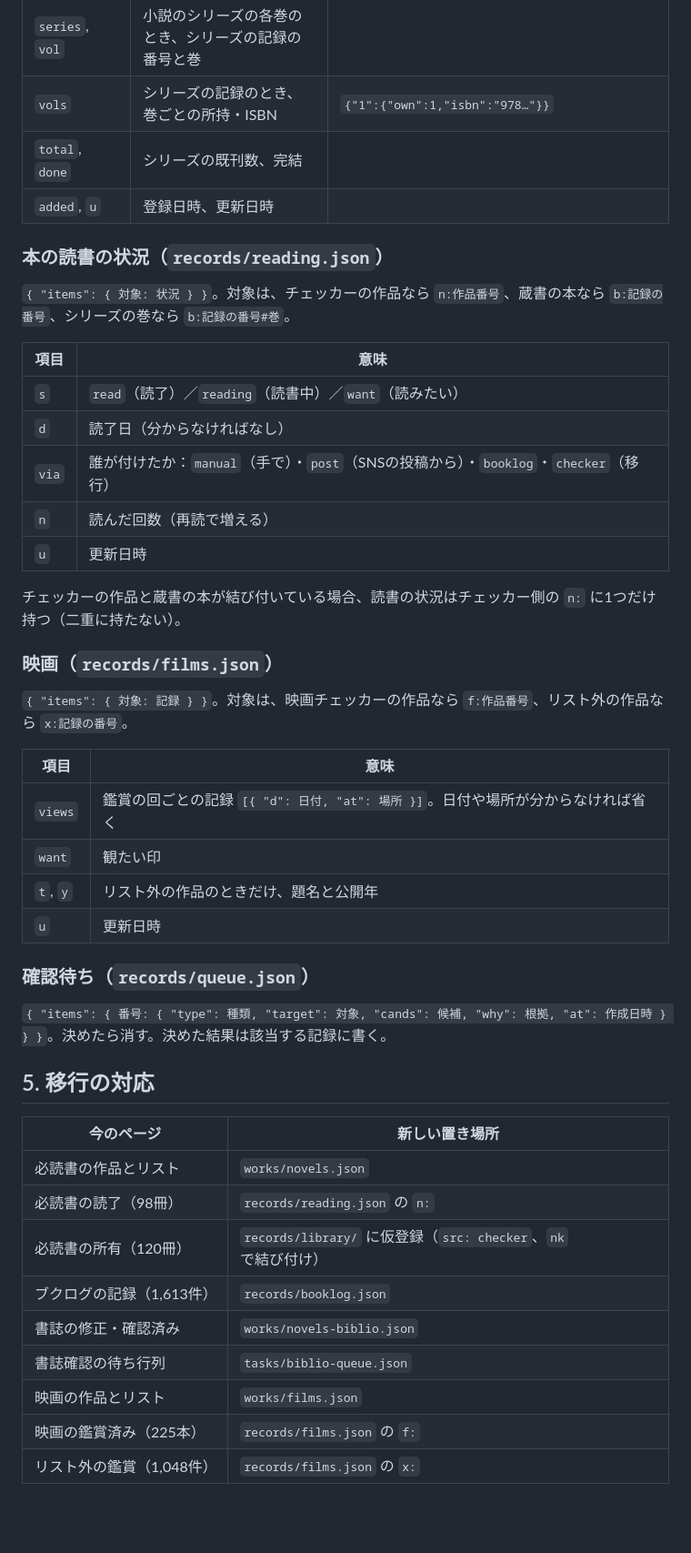
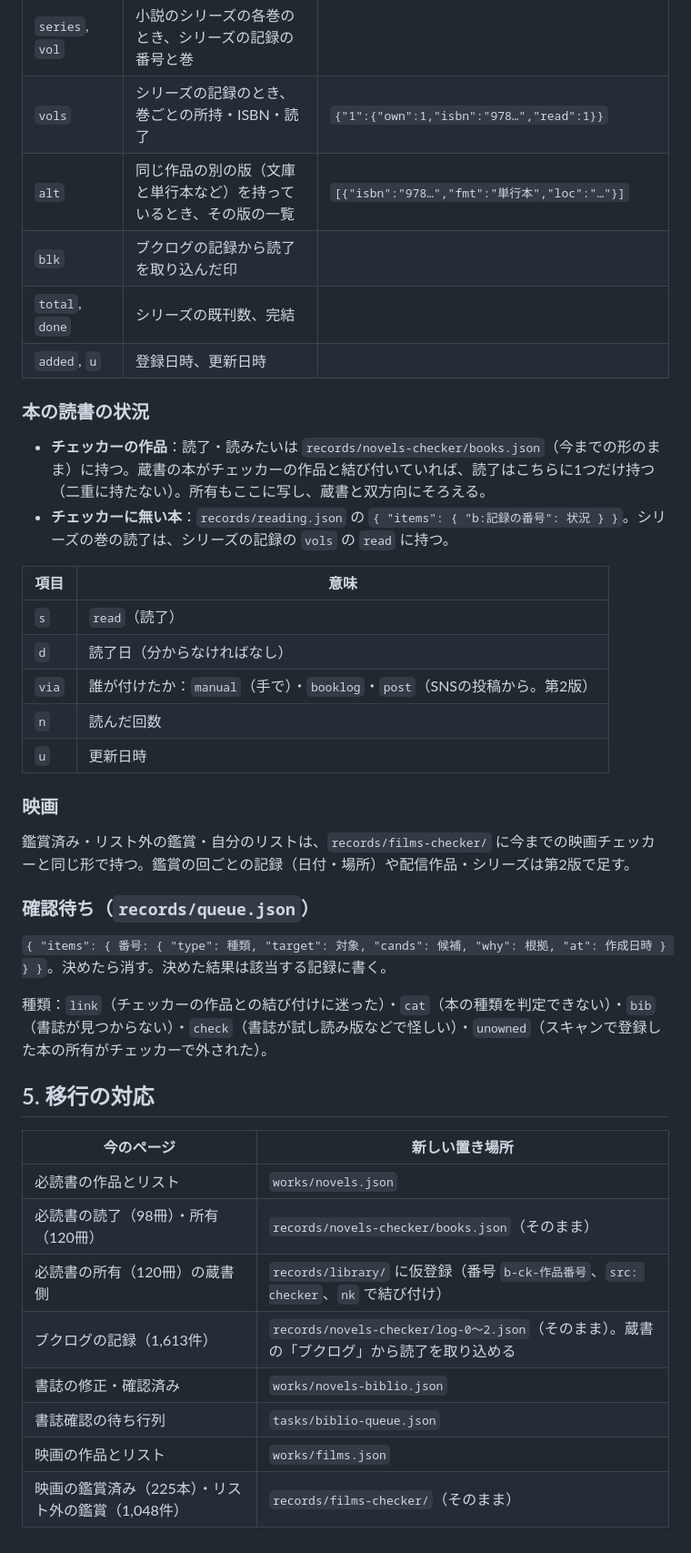
Before and after one commit to wolful1002/shelf, a Markdown page: docs/data-design.md, the part around one of its changes. Shown at 91% size. Drawn GitHub-style; blank space fills up the shorter version.

Commit message:
設計メモを、実際に作った形（チェッカーの記録はそのまま置く・FNVで分ける）に合わせる
Co-Authored-By: Claude Opus 5.5 <noreply@anthropic.com>
Claude-Session: https://claude.ai/code/session_01PsJisuwaL7pR3xV7gpjfwQ

```diff
--- a/docs/data-design.md
+++ b/docs/data-design.md
@@ -55,49 +56,44 @@
 | `nk` | 必読書チェッカーの作品の番号（結び付いていれば） | `52abdb42` |
 | `link` | 照合の状態 | `auto`（自動）・`manual`（手で選んだ）・`none`（結び付けない）・`wait`（確認待ち） |
 | `series`, `vol` | 小説のシリーズの各巻のとき、シリーズの記録の番号と巻 | |
-| `vols` | シリーズの記録のとき、巻ごとの所持・ISBN | `{"1":{"own":1,"isbn":"978…"}}` |
+| `vols` | シリーズの記録のとき、巻ごとの所持・ISBN・読了 | `{"1":{"own":1,"isbn":"978…","read":1}}` |
+| `alt` | 同じ作品の別の版（文庫と単行本など）を持っているとき、その版の一覧 | `[{"isbn":"978…","fmt":"単行本","loc":"…"}]` |
+| `blk` | ブクログの記録から読了を取り込んだ印 | |
 | `total`, `done` | シリーズの既刊数、完結 | |
 | `added`, `u` | 登録日時、更新日時 | |
 
-### 本の読書の状況（`records/reading.json`）
+### 本の読書の状況
 
-`{ "items": { 対象: 状況 } }`。対象は、チェッカーの作品なら `n:作品番号`、蔵書の本なら `b:記録の番号`、シリーズの巻なら `b:記録の番号#巻`。
+- **チェッカーの作品**：読了・読みたいは `records/novels-checker/books.json`（今までの形のまま）に持つ。蔵書の本がチェッカーの作品と結び付いていれば、読了はこちらに1つだけ持つ（二重に持たない）。所有もここに写し、蔵書と双方向にそろえる。
+- **チェッカーに無い本**：`records/reading.json` の `{ "items": { "b:記録の番号": 状況 } }`。シリーズの巻の読了は、シリーズの記録の `vols` の `read` に持つ。
 
 | 項目 | 意味 |
 | --- | --- |
-| `s` | `read`（読了）／`reading`（読書中）／`want`（読みたい） |
+| `s` | `read`（読了） |
 | `d` | 読了日（分からなければなし） |
-| `via` | 誰が付けたか：`manual`（手で）・`post`（SNSの投稿から）・`booklog`・`checker`（移行） |
-| `n` | 読んだ回数（再読で増える） |
+| `via` | 誰が付けたか：`manual`（手で）・`booklog`・`post`（SNSの投稿から。第2版） |
+| `n` | 読んだ回数 |
 | `u` | 更新日時 |
 
-チェッカーの作品と蔵書の本が結び付いている場合、読書の状況はチェッカー側の `n:` に1つだけ持つ（二重に持たない）。
+### 映画
 
-### 映画（`records/films.json`）
-
-`{ "items": { 対象: 記録 } }`。対象は、映画チェッカーの作品なら `f:作品番号`、リスト外の作品なら `x:記録の番号`。
-
-| 項目 | 意味 |
-| --- | --- |
-| `views` | 鑑賞の回ごとの記録 `[{ "d": 日付, "at": 場所 }]`。日付や場所が分からなければ省く |
-| `want` | 観たい印 |
-| `t`, `y` | リスト外の作品のときだけ、題名と公開年 |
-| `u` | 更新日時 |
+鑑賞済み・リスト外の鑑賞・自分のリストは、`records/films-checker/` に今までの映画チェッカーと同じ形で持つ。鑑賞の回ごとの記録（日付・場所）や配信作品・シリーズは第2版で足す。
 
 ### 確認待ち（`records/queue.json`）
 
 `{ "items": { 番号: { "type": 種類, "target": 対象, "cands": 候補, "why": 根拠, "at": 作成日時 } } }`。決めたら消す。決めた結果は該当する記録に書く。
+
+種類：`link`（チェッカーの作品との結び付けに迷った）・`cat`（本の種類を判定できない）・`bib`（書誌が見つからない）・`check`（書誌が試し読み版などで怪しい）・`unowned`（スキャンで登録した本の所有がチェッカーで外された）。
 
 ## 5. 移行の対応
 
 | 今のページ | 新しい置き場所 |
 | --- | --- |
 | 必読書の作品とリスト | `works/novels.json` |
-| 必読書の読了（98冊） | `records/reading.json` の `n:` |
-| 必読書の所有（120冊） | `records/library/` に仮登録（`src: checker`、`nk` で結び付け） |
-| ブクログの記録（1,613件） | `records/booklog.json` |
+| 必読書の読了（98冊）・所有（120冊） | `records/novels-checker/books.json`（そのまま） |
+| 必読書の所有（120冊）の蔵書側 | `records/library/` に仮登録（番号 `b-ck-作品番号`、`src: checker`、`nk` で結び付け） |
+| ブクログの記録（1,613件） | `records/novels-checker/log-0〜2.json`（そのまま）。蔵書の「ブクログ」から読了を取り込める |
 | 書誌の修正・確認済み | `works/novels-biblio.json` |
 | 書誌確認の待ち行列 | `tasks/biblio-queue.json` |
 | 映画の作品とリスト | `works/films.json` |
-| 映画の鑑賞済み（225本） | `records/films.json` の `f:` |
-| リスト外の鑑賞（1,048件） | `records/films.json` の `x:` |
+| 映画の鑑賞済み（225本）・リスト外の鑑賞（1,048件） | `records/films-checker/`（そのまま） |
```
Also changed, not shown: other parts of docs/data-design.md (+5 -4 lines).
